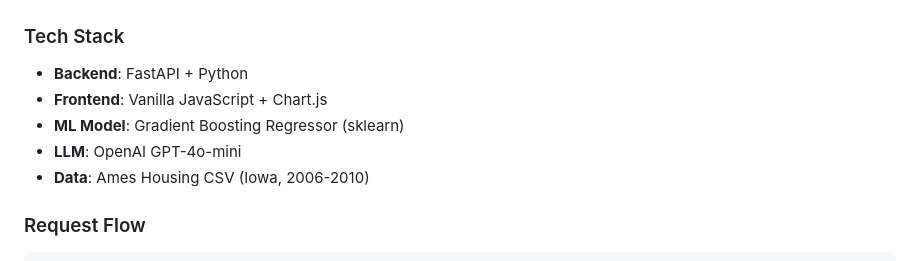
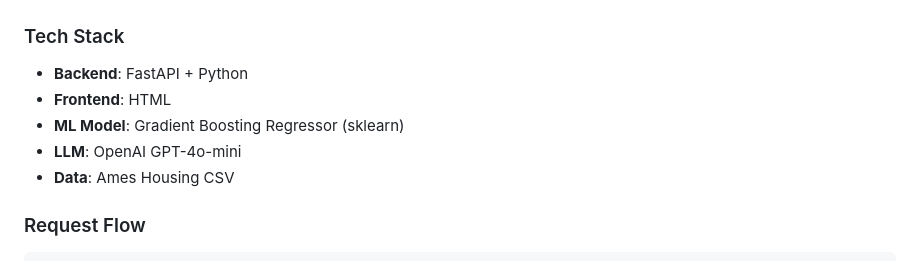
Before and after one commit to hibahzm/AI-real-estate-agent, a Markdown page: README.md, the part around one of its changes. Drawn GitHub-style.

````diff
--- a/README.md
+++ b/README.md
@@ -32,10 +32,10 @@ An LLM-powered real estate agent that combines natural language processing with
 
 ### Tech Stack
 - **Backend**: FastAPI + Python
-- **Frontend**: Vanilla JavaScript + Chart.js
+- **Frontend**: HTML
 - **ML Model**: Gradient Boosting Regressor (sklearn)
 - **LLM**: OpenAI GPT-4o-mini
-- **Data**: Ames Housing CSV (Iowa, 2006-2010)
+- **Data**: Ames Housing CSV
 
 ### Request Flow
 ```
````
Also changed, not shown: other parts of README.md (+2 -47 lines).
